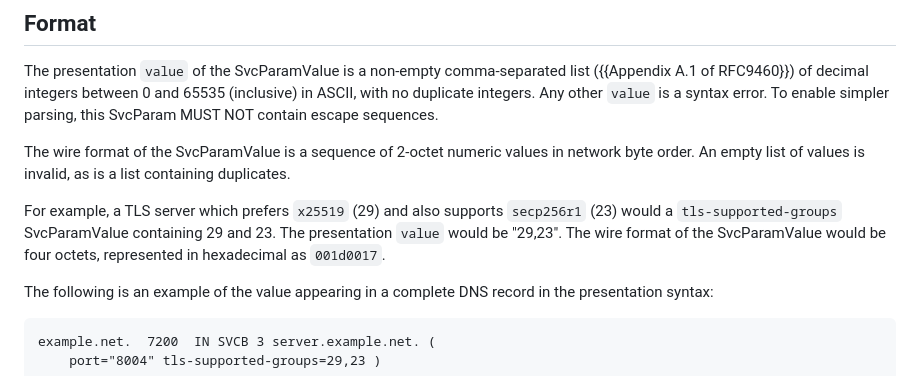
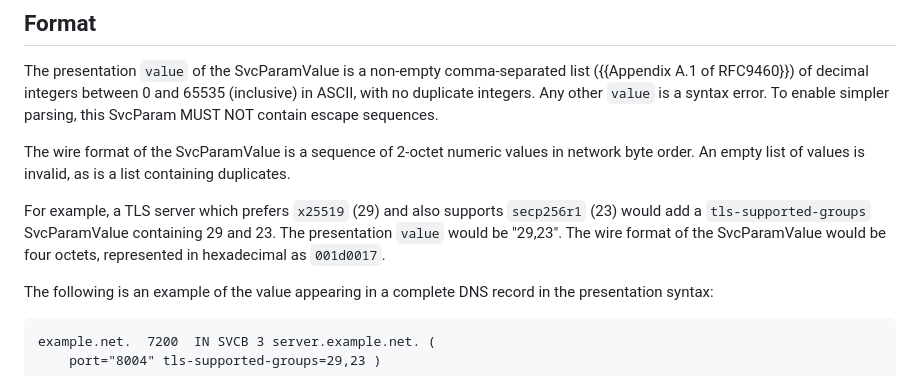
Before and after one commit to tlswg/tls-key-share-prediction, a Markdown page: draft-ietf-tls-key-share-prediction.md, the part around the change. Drawn GitHub-style.

Commit message:
add missing verb

```diff
--- a/draft-ietf-tls-key-share-prediction.md
+++ b/draft-ietf-tls-key-share-prediction.md
@@ -68,7 +68,7 @@ The presentation `value` of the SvcParamValue is a non-empty comma-separated lis
 
 The wire format of the SvcParamValue is a sequence of 2-octet numeric values in network byte order. An empty list of values is invalid, as is a list containing duplicates.
 
-For example, a TLS server which prefers `x25519` (29) and also supports `secp256r1` (23) would a `tls-supported-groups` SvcParamValue containing 29 and 23. The presentation `value` would be "29,23". The wire format of the SvcParamValue would be four octets, represented in hexadecimal as `001d0017`.
+For example, a TLS server which prefers `x25519` (29) and also supports `secp256r1` (23) would add a `tls-supported-groups` SvcParamValue containing 29 and 23. The presentation `value` would be "29,23". The wire format of the SvcParamValue would be four octets, represented in hexadecimal as `001d0017`.
 
 The following is an example of the value appearing in a complete DNS record in the presentation syntax:
 
```
